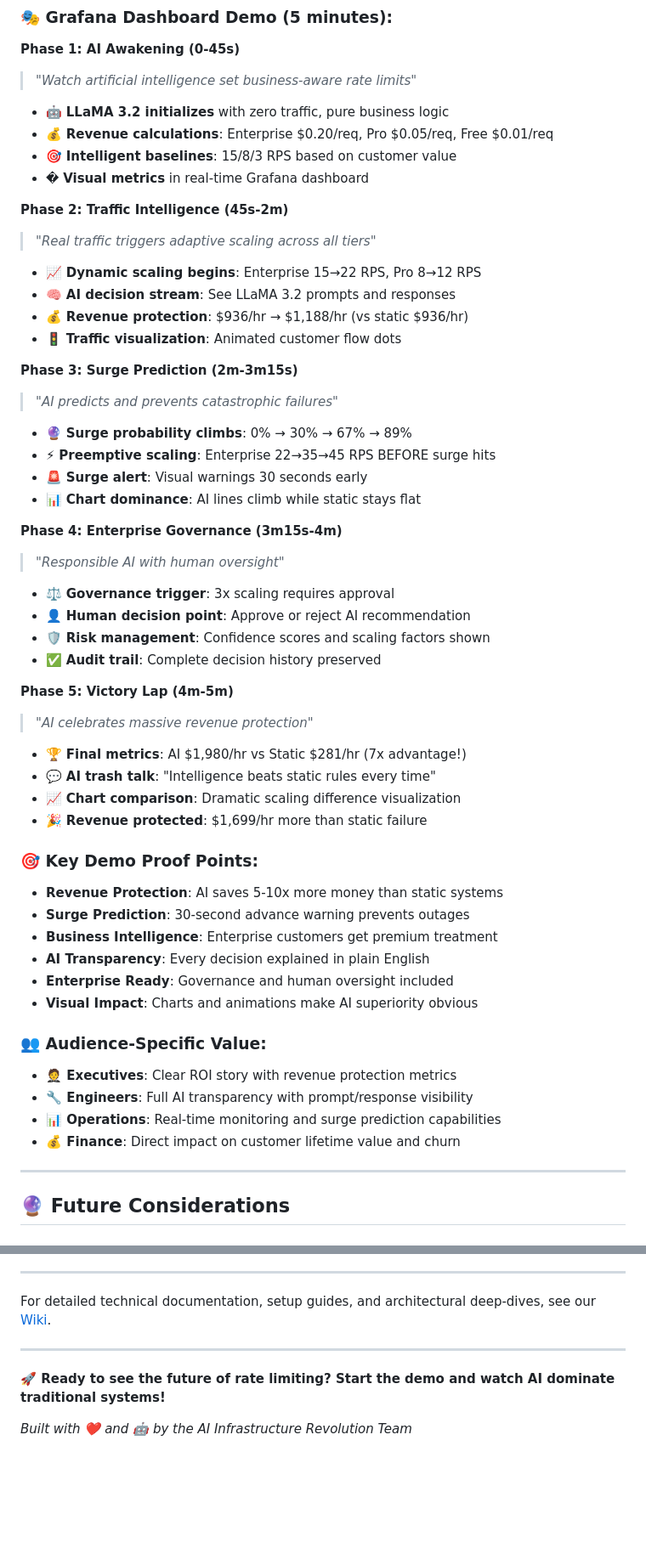
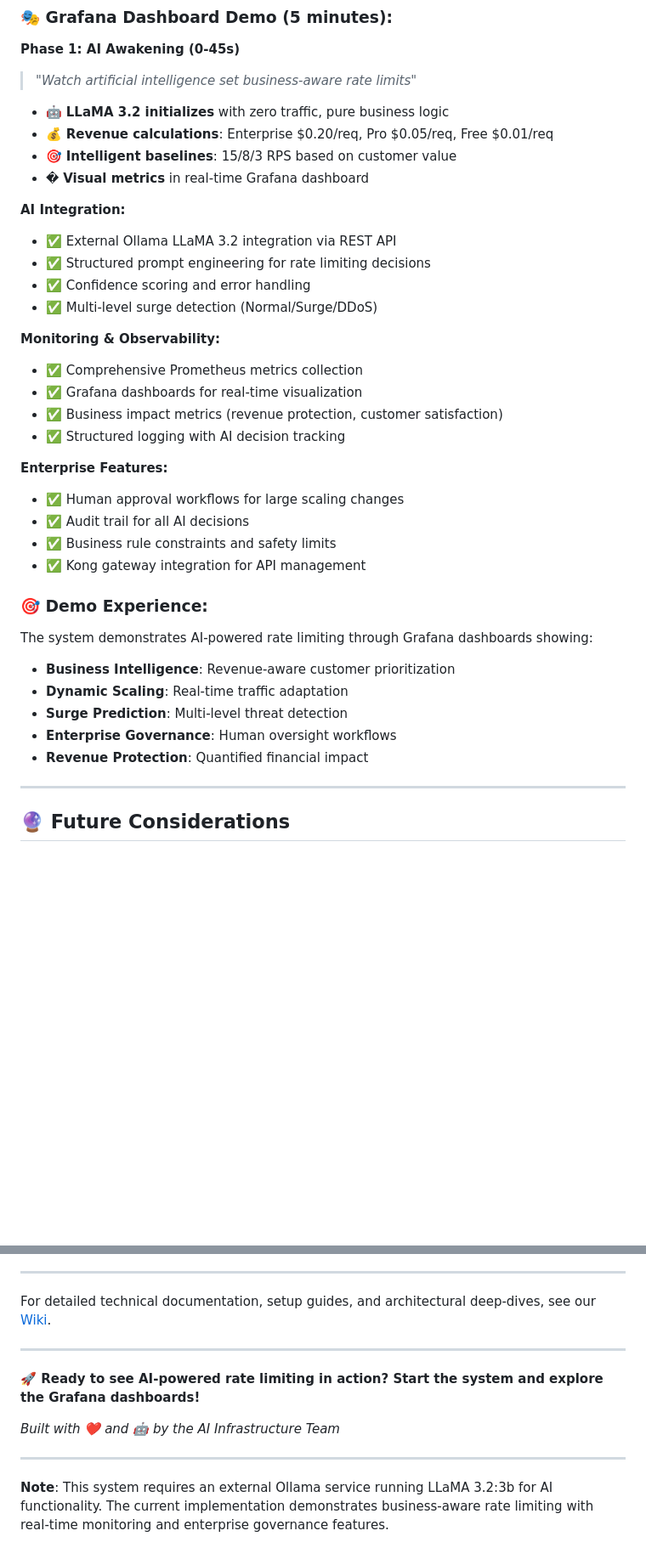
Before and after one commit to adchakraborty/intelligent-rate-limiter, a Markdown page: README.md, 2 parts joined by grey strips. Shown at 85% size. Rendered like a GitHub page; blank space fills up the shorter version.

Commit message:
feat: Update README and wiki documentation for improved clarity and accuracy on AI integration and system setup

```diff
--- a/README.md
+++ b/README.md
@@ -188,47 +200,31 @@ open http://localhost:3000
 - 🎯 **Intelligent baselines**: 15/8/3 RPS based on customer value
 - � **Visual metrics** in real-time Grafana dashboard
 
-**Phase 2: Traffic Intelligence (45s-2m)**
-> *"Real traffic triggers adaptive scaling across all tiers"*
-- 📈 **Dynamic scaling begins**: Enterprise 15→22 RPS, Pro 8→12 RPS
-- 🧠 **AI decision stream**: See LLaMA 3.2 prompts and responses
-- 💰 **Revenue protection**: $936/hr → $1,188/hr (vs static $936/hr)
-- 🚦 **Traffic visualization**: Animated customer flow dots
+**AI Integration:**
+- ✅ External Ollama LLaMA 3.2 integration via REST API
+- ✅ Structured prompt engineering for rate limiting decisions
+- ✅ Confidence scoring and error handling
+- ✅ Multi-level surge detection (Normal/Surge/DDoS)
 
-**Phase 3: Surge Prediction (2m-3m15s)**
-> *"AI predicts and prevents catastrophic failures"*
-- 🔮 **Surge probability climbs**: 0% → 30% → 67% → 89%
-- ⚡ **Preemptive scaling**: Enterprise 22→35→45 RPS BEFORE surge hits
-- 🚨 **Surge alert**: Visual warnings 30 seconds early
-- 📊 **Chart dominance**: AI lines climb while static stays flat
+**Monitoring & Observability:**
+- ✅ Comprehensive Prometheus metrics collection
+- ✅ Grafana dashboards for real-time visualization
+- ✅ Business impact metrics (revenue protection, customer satisfaction)
+- ✅ Structured logging with AI decision tracking
 
-**Phase 4: Enterprise Governance (3m15s-4m)**
-> *"Responsible AI with human oversight"*
-- ⚖️ **Governance trigger**: 3x scaling requires approval
-- 👤 **Human decision point**: Approve or reject AI recommendation
-- 🛡️ **Risk management**: Confidence scores and scaling factors shown
-- ✅ **Audit trail**: Complete decision history preserved
+**Enterprise Features:**
+- ✅ Human approval workflows for large scaling changes
+- ✅ Audit trail for all AI decisions
+- ✅ Business rule constraints and safety limits
+- ✅ Kong gateway integration for API management
 
-**Phase 5: Victory Lap (4m-5m)**
-> *"AI celebrates massive revenue protection"*
-- 🏆 **Final metrics**: AI $1,980/hr vs Static $281/hr (7x advantage!)
-- 💬 **AI trash talk**: "Intelligence beats static rules every time"
-- 📈 **Chart comparison**: Dramatic scaling difference visualization
-- 🎉 **Revenue protected**: $1,699/hr more than static failure
-
-### **🎯 Key Demo Proof Points:**
-- **Revenue Protection**: AI saves 5-10x more money than static systems
-- **Surge Prediction**: 30-second advance warning prevents outages
-- **Business Intelligence**: Enterprise customers get premium treatment
-- **AI Transparency**: Every decision explained in plain English
-- **Enterprise Ready**: Governance and human oversight included
-- **Visual Impact**: Charts and animations make AI superiority obvious
-
-### **👥 Audience-Specific Value:**
-- **🤵 Executives**: Clear ROI story with revenue protection metrics
-- **🔧 Engineers**: Full AI transparency with prompt/response visibility
-- **📊 Operations**: Real-time monitoring and surge prediction capabilities
-- **💰 Finance**: Direct impact on customer lifetime value and churn
+### **🎯 Demo Experience:**
+The system demonstrates AI-powered rate limiting through Grafana dashboards showing:
+- **Business Intelligence**: Revenue-aware customer prioritization
+- **Dynamic Scaling**: Real-time traffic adaptation
+- **Surge Prediction**: Multi-level threat detection
+- **Enterprise Governance**: Human oversight workflows
+- **Revenue Protection**: Quantified financial impact
 
 ---
 
@@ -260,6 +256,10 @@ For detailed technical documentation, setup guides, and architectural deep-dives
 
 ---
 
-**🚀 Ready to see the future of rate limiting? Start the demo and watch AI dominate traditional systems!**
+**🚀 Ready to see AI-powered rate limiting in action? Start the system and explore the Grafana dashboards!**
 
-*Built with ❤️ and 🤖 by the AI Infrastructure Revolution Team*
+*Built with ❤️ and 🤖 by the AI Infrastructure Team*
+
+---
+
+**Note**: This system requires an external Ollama service running LLaMA 3.2:3b for AI functionality. The current implementation demonstrates business-aware rate limiting with real-time monitoring and enterprise governance features.
```
Also changed, not shown: other parts of README.md (+58 -46 lines), wiki.md (+208 -225 lines).
